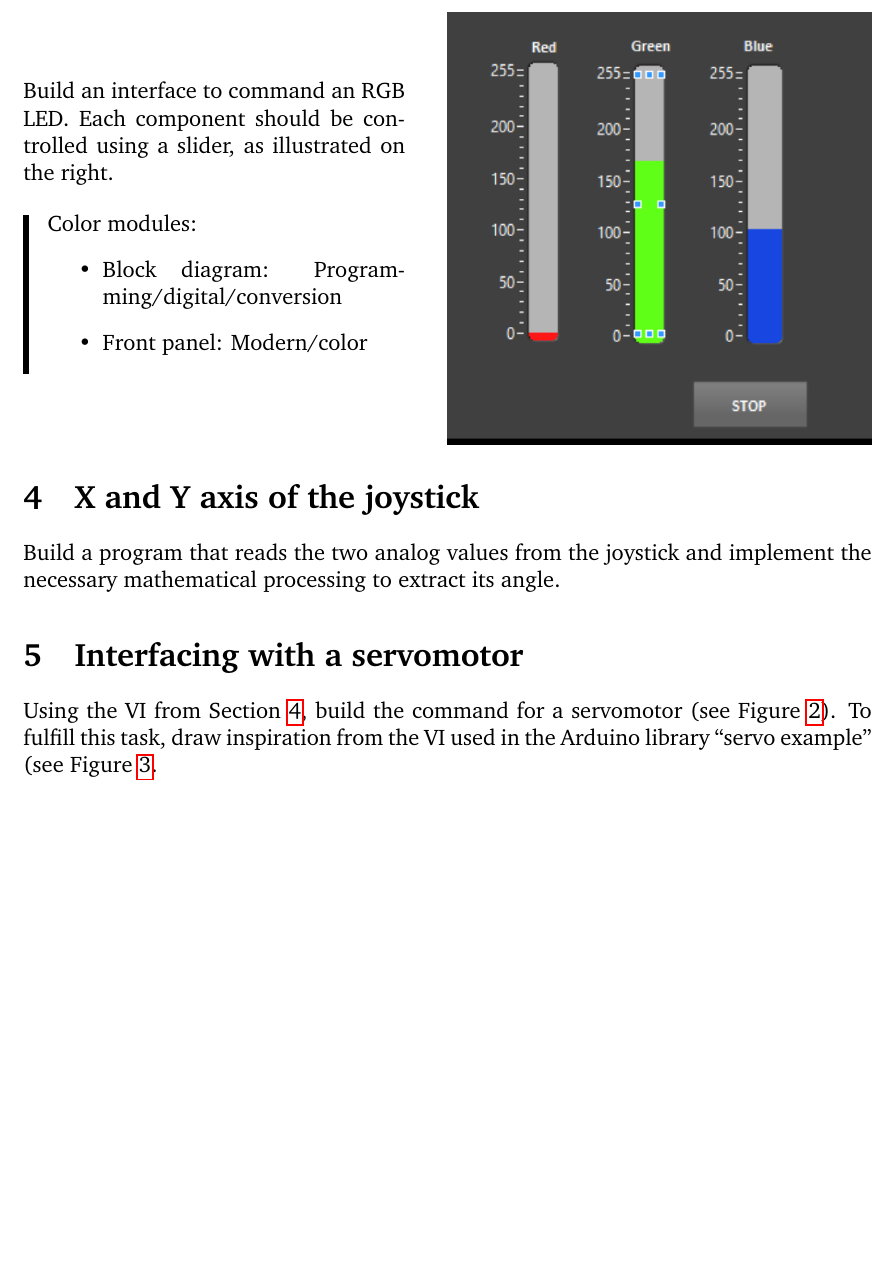
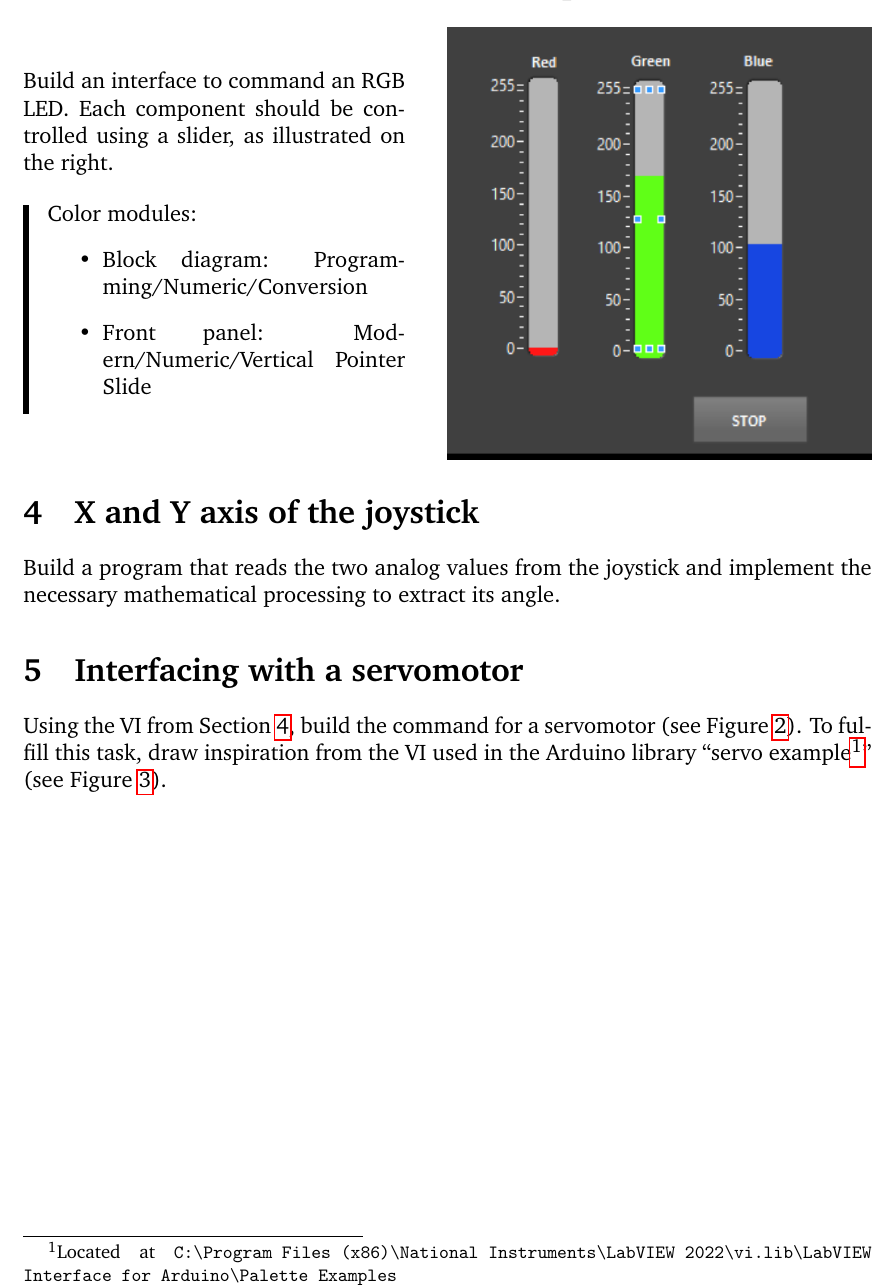
Before and after one commit to parastuffs/4EOSI-Instrumentation, a LaTeX document (Labs/Lab2/instru_labo2.tex): part of page 3 of 4, cut so that both start at the same text, the shorter picture padded with empty space. Compiled offline with pdfLaTeX.

Commit message:
[Labo 2] Some precision about libraries location.

```diff
--- a/Labs/Lab2/instru_labo2.tex
+++ b/Labs/Lab2/instru_labo2.tex
@@ -165,8 +165,8 @@ Each component should be controlled using a slider, as illustrated on the right.
 \begin{leftbar}
 Color modules:
 \begin{itemize}
-  \item Block diagram: Programming/digital/conversion
-  \item Front panel: Modern/color
+  \item Block diagram: Programming/Numeric/Conversion
+  \item Front panel: Modern/Numeric/Vertical Pointer Slide
 \end{itemize}
 \end{leftbar}
 \end{minipage}
@@ -183,7 +183,7 @@ Build a program that reads the two analog values from the joystick and implement
 
 \section{Interfacing with a servomotor}
 Using the VI from Section~\ref{sec:joystick}, build the command for a servomotor (see Figure~\ref{fig:servo-control}).
-To fulfill this task, draw inspiration from the VI used in the Arduino library ``servo example'' (see Figure~\ref{fig:servo-block}.
+To fulfill this task, draw inspiration from the VI used in the Arduino library ``servo example\footnote{Located at \texttt{C:\textbackslash Program Files (x86)\textbackslash National Instruments\textbackslash LabVIEW 2022\textbackslash vi.lib\textbackslash LabVIEW Interface for Arduino\textbackslash Palette Examples}}'' (see Figure~\ref{fig:servo-block}).
 
 \begin{figure}[ht!]
   \centering
```
